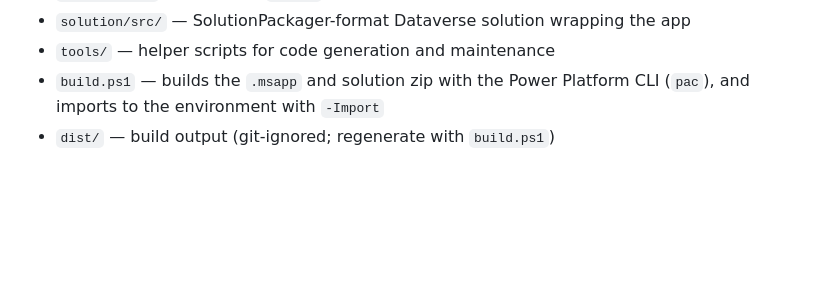
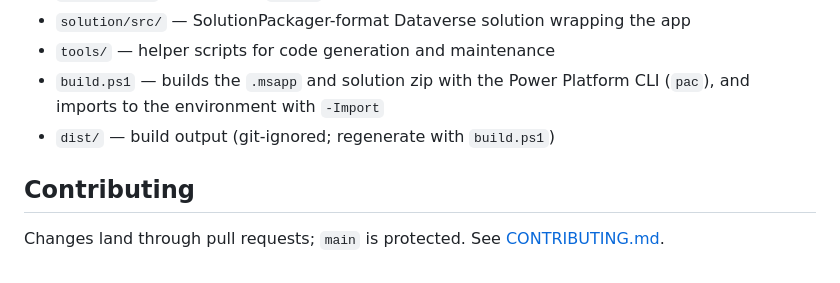
Before and after one commit to dgpblogster/power-apps-fun, a Markdown page: README.md, the part around the change. Drawn GitHub-style; blank space fills up the shorter version.

```diff
--- a/README.md
+++ b/README.md
@@ -66,3 +66,7 @@ Projects follow a common shape (see each project's README for specifics):
 - `tools/` — helper scripts for code generation and maintenance
 - `build.ps1` — builds the `.msapp` and solution zip with the Power Platform CLI (`pac`), and imports to the environment with `-Import`
 - `dist/` — build output (git-ignored; regenerate with `build.ps1`)
+
+## Contributing
+
+Changes land through pull requests; `main` is protected. See [CONTRIBUTING.md](CONTRIBUTING.md).
```
Also changed, not shown: CONTRIBUTING.md (added, +22 -0 lines).
